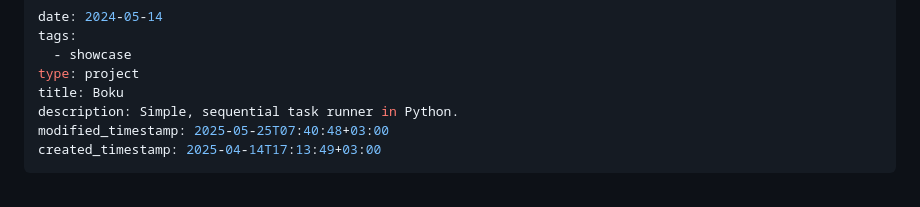
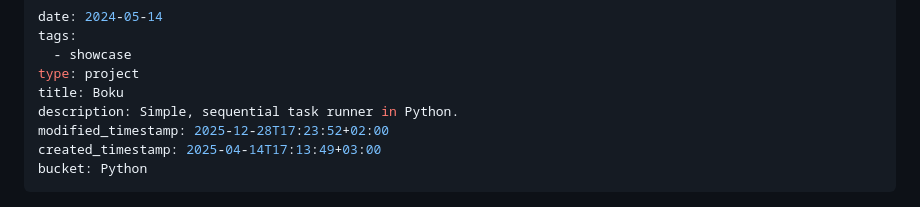
Before and after one commit to hxii/0xff.nu, a Markdown page: source/boku.md, the part around the change. GitHub-like rendering.

```diff
--- a/source/boku.md
+++ b/source/boku.md
@@ -5,8 +5,9 @@ tags:
 type: project
 title: Boku
 description: Simple, sequential task runner in Python.
-modified_timestamp: 2025-05-25T07:40:48+03:00
+modified_timestamp: 2025-12-28T17:23:52+02:00
 created_timestamp: 2025-04-14T17:13:49+03:00
+bucket: Python
 ---
 ![Boku Header Image](boku.png)
 
```
